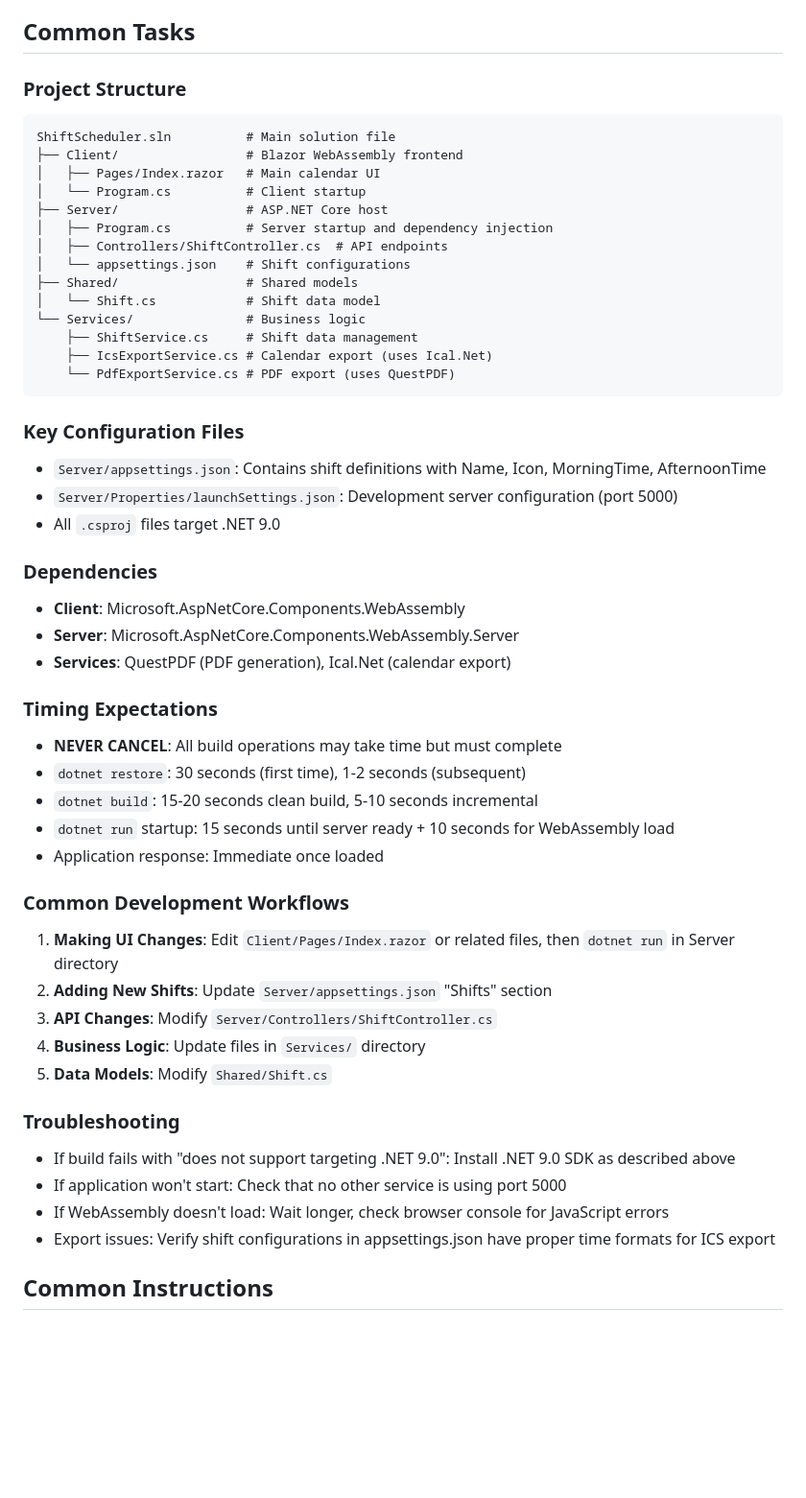
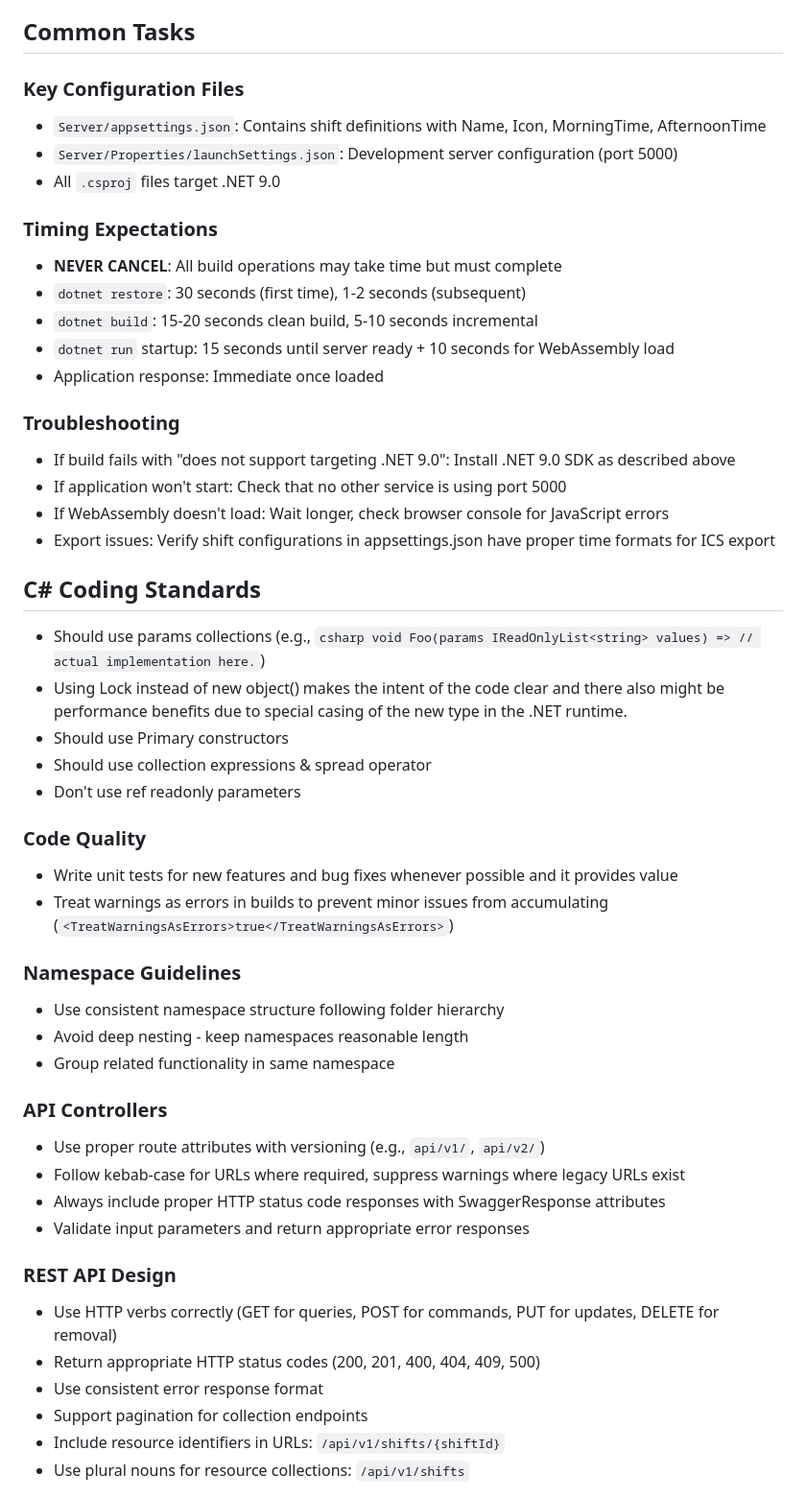
Before and after one commit to clayschaad/ShiftScheduler, a Markdown page: .github/copilot-instructions.md, the part around the change printed below. Shown: that part at 96% size. GitHub-like rendering; blank space fills up the shorter version.

Commit message:
Expand coding standards and guidelines section

````diff
--- a/.github/copilot-instructions.md
+++ b/.github/copilot-instructions.md
@@ -52,33 +52,11 @@ After making changes, always run through these scenarios:
 4. **Application Startup**: Confirm the app starts without errors and loads the UI
 
 ## Common Tasks
-### Project Structure
-```
-ShiftScheduler.sln          # Main solution file
-├── Client/                 # Blazor WebAssembly frontend
-│   ├── Pages/Index.razor   # Main calendar UI
-│   └── Program.cs          # Client startup
-├── Server/                 # ASP.NET Core host
-│   ├── Program.cs          # Server startup and dependency injection
-│   ├── Controllers/ShiftController.cs  # API endpoints
-│   └── appsettings.json    # Shift configurations
-├── Shared/                 # Shared models
-│   └── Shift.cs            # Shift data model
-└── Services/               # Business logic
-    ├── ShiftService.cs     # Shift data management
-    ├── IcsExportService.cs # Calendar export (uses Ical.Net)
-    └── PdfExportService.cs # PDF export (uses QuestPDF)
-```
 
 ### Key Configuration Files
 - `Server/appsettings.json`: Contains shift definitions with Name, Icon, MorningTime, AfternoonTime
 - `Server/Properties/launchSettings.json`: Development server configuration (port 5000)
 - All `.csproj` files target .NET 9.0
-
-### Dependencies
-- **Client**: Microsoft.AspNetCore.Components.WebAssembly
-- **Server**: Microsoft.AspNetCore.Components.WebAssembly.Server
-- **Services**: QuestPDF (PDF generation), Ical.Net (calendar export)
 
 ### Timing Expectations
 - **NEVER CANCEL**: All build operations may take time but must complete
@@ -87,17 +65,40 @@ ShiftScheduler.sln          # Main solution file
 - `dotnet run` startup: 15 seconds until server ready + 10 seconds for WebAssembly load
 - Application response: Immediate once loaded
 
-### Common Development Workflows
-1. **Making UI Changes**: Edit `Client/Pages/Index.razor` or related files, then `dotnet run` in Server directory
-2. **Adding New Shifts**: Update `Server/appsettings.json` "Shifts" section
-3. **API Changes**: Modify `Server/Controllers/ShiftController.cs`
-4. **Business Logic**: Update files in `Services/` directory
-5. **Data Models**: Modify `Shared/Shift.cs`
-
 ### Troubleshooting
 - If build fails with "does not support targeting .NET 9.0": Install .NET 9.0 SDK as described above
 - If application won't start: Check that no other service is using port 5000
 - If WebAssembly doesn't load: Wait longer, check browser console for JavaScript errors
 - Export issues: Verify shift configurations in appsettings.json have proper time formats for ICS export
 
-## Common Instructions
+## C# Coding Standards
+- Should use params collections (e.g., ```csharp
+void Foo(params IReadOnlyList<string> values) => // actual implementation here.```)
+- Using Lock instead of new object() makes the intent of the code clear and there also might be performance benefits due to special casing of the new type in the .NET runtime.
+- Should use Primary constructors
+- Should use collection expressions & spread operator
+- Don't use ref readonly parameters
+
+### Code Quality
+- Write unit tests for new features and bug fixes whenever possible and it provides value
+- Treat warnings as errors in builds to prevent minor issues from accumulating (`<TreatWarningsAsErrors>true</TreatWarningsAsErrors>`)
+
+### Namespace Guidelines
+- Use consistent namespace structure following folder hierarchy
+- Avoid deep nesting - keep namespaces reasonable length
+- Group related functionality in same namespace
+
+### API Controllers
+- Use proper route attributes with versioning (e.g., `api/v1/`, `api/v2/`)
+- Follow kebab-case for URLs where required, suppress warnings where legacy URLs exist
+- Always include proper HTTP status code responses with SwaggerResponse attributes
+- Validate input parameters and return appropriate error responses
+
+### REST API Design
+- Use HTTP verbs correctly (GET for queries, POST for commands, PUT for updates, DELETE for removal)
+- Return appropriate HTTP status codes (200, 201, 400, 404, 409, 500)
+- Use consistent error response format
+- Support pagination for collection endpoints
+- Include resource identifiers in URLs: `/api/v1/shifts/{shiftId}`
+- Use plural nouns for resource collections: `/api/v1/shifts`
+
````
Also changed, not shown: other parts of .github/copilot-instructions.md (+76 -0 lines).
